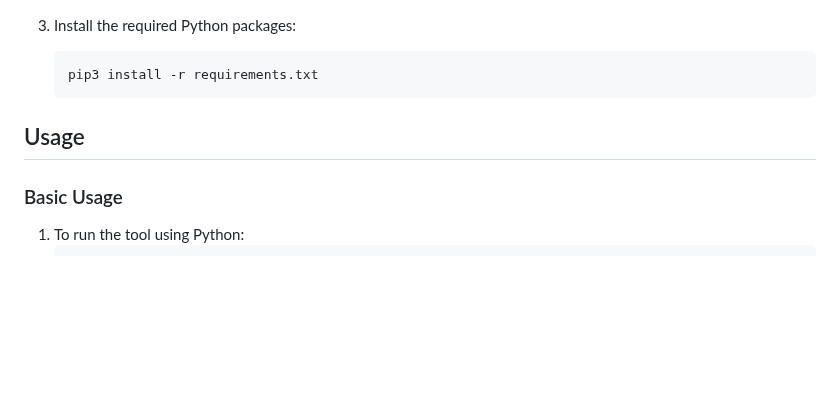
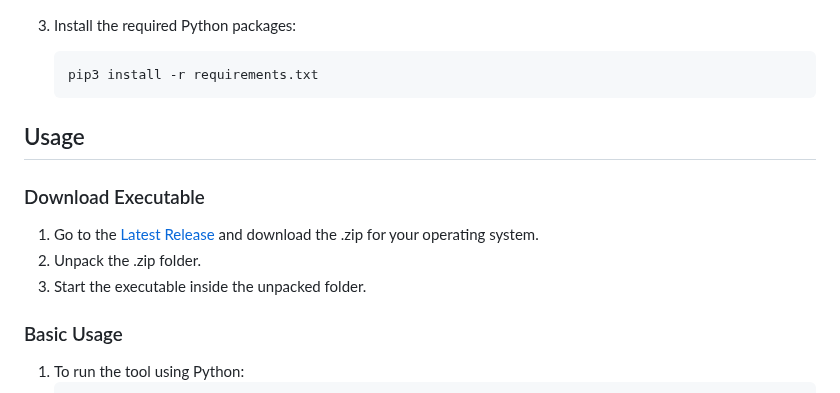
Before and after one commit to tomhsiao1260/villa, a Markdown page: Crackle-Viewer/README.md, the part around the change. GitHub-like rendering; blank space fills up the shorter version.

```diff
--- a/Crackle-Viewer/README.md
+++ b/Crackle-Viewer/README.md
@@ -78,6 +78,12 @@ Please read trough the "Help" menu for more information.
 
 ## Usage
 
+### Download Executable
+
+1. Go to the [Latest Release]([https://github.com/ImagingSolution/PythonImageViewer](https://github.com/schillij95/Crackle-Viewer/releases/tag/latest-release)) and download the .zip for your operating system.
+2. Unpack the .zip folder.
+3. Start the executable inside the unpacked folder.
+
 ### Basic Usage
 
 1. To run the tool using Python:
```
